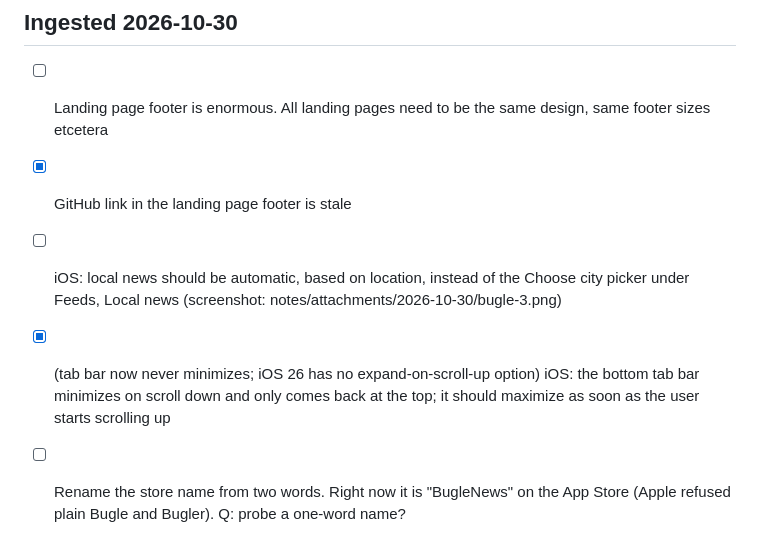
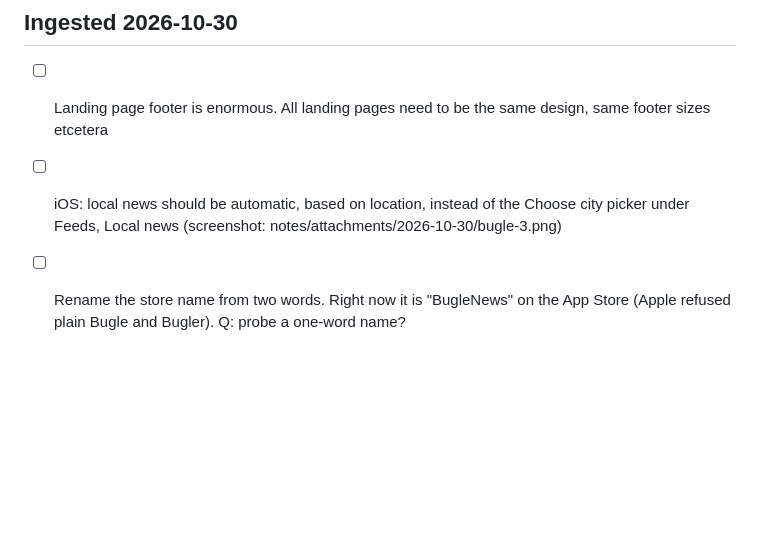
Before and after one commit to nulljosh/bugle, a Markdown page: roadmap.md, the part around the change. Rendered like a GitHub page; blank space fills up the shorter version.

Commit message:
roadmap: prune checked items (shipped 2026-10-30)
Co-Authored-By: Claude Haiku 5.5 <noreply@anthropic.com>
Claude-Session: https://claude.ai/code/session_015joN7vv7toFyZ5BvLvorpY

```diff
--- a/roadmap.md
+++ b/roadmap.md
@@ -143,8 +143,6 @@ Bugle stays a reader and also becomes a Ghost-style writing client.
 
 ## Ingested 2026-10-30
 - [ ] Landing page footer is enormous. All landing pages need to be the same design, same footer sizes etcetera
-- [x] GitHub link in the landing page footer is stale
 - [ ] iOS: local news should be automatic, based on location, instead of the Choose city picker under Feeds, Local news (screenshot: notes/attachments/2026-10-30/bugle-3.png)
-- [x] (tab bar now never minimizes; iOS 26 has no expand-on-scroll-up option) iOS: the bottom tab bar minimizes on scroll down and only comes back at the top; it should maximize as soon as the user starts scrolling up
 - [ ] Rename the store name from two words. Right now it is "BugleNews" on the App Store (Apple refused plain Bugle and Bugler). Q: probe a one-word name?
 - [ ] Needs photo support etc. in the reader.
```
